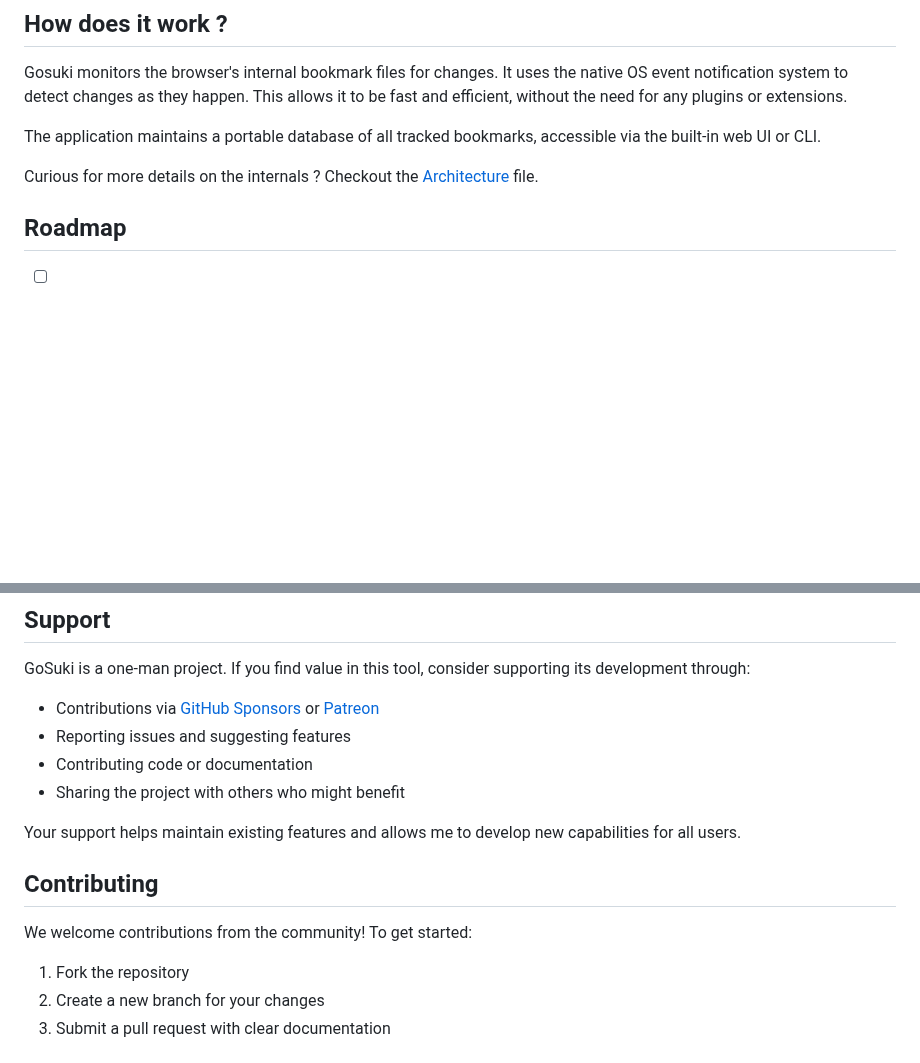
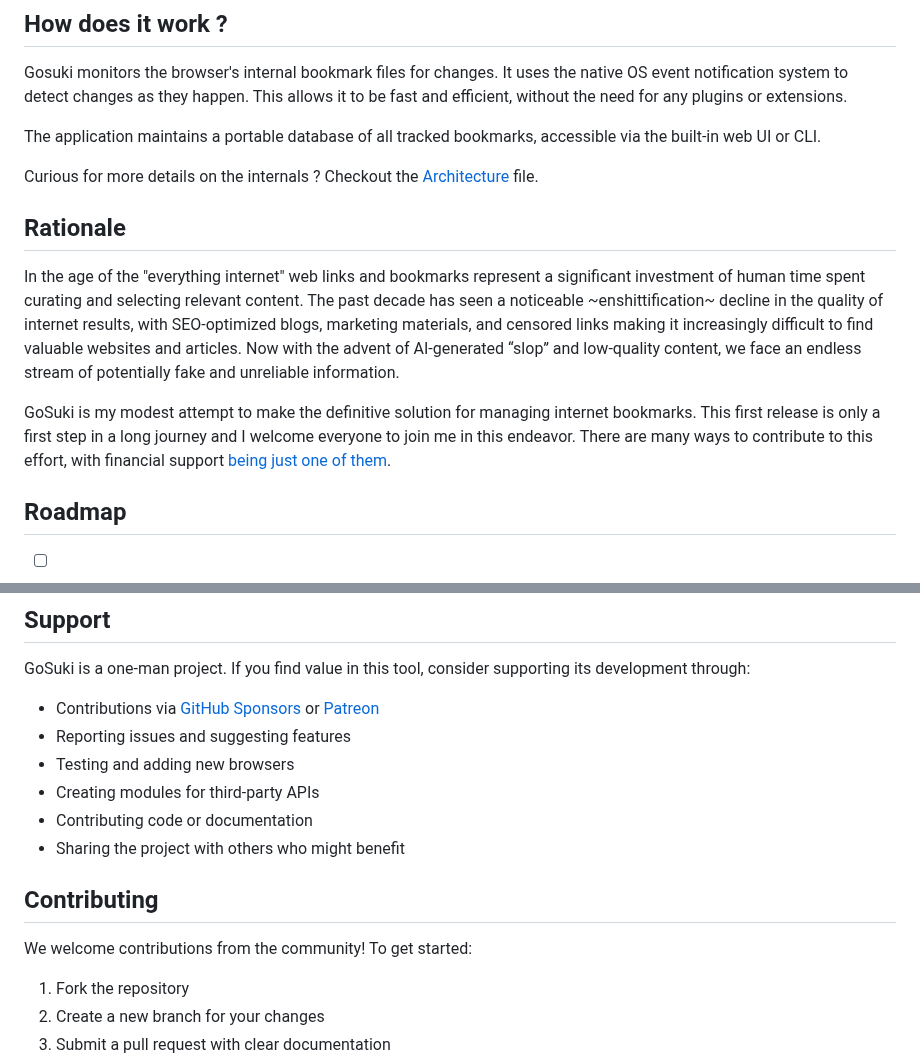
Before and after one commit to neuroradiology/gosuki, a Markdown page: README.md, 2 parts joined by grey strips. Rendered like a GitHub page; blank space fills up the shorter version.

Commit message:
chore: readme

```diff
--- a/README.md
+++ b/README.md
@@ -129,10 +129,12 @@ The application maintains a portable database of all tracked bookmarks, accessib
 
 Curious for more details on the internals ? Checkout the [Architecture](docs/internal/architecture.md) file.
 
-<!-- ## Rationale -->
-<!-- TODO -->
-<!-- Explain the reasons I made gosuki -->
-<!-- Redirect to the comparaison matrix with other projects -->
+## Rationale
+
+In the age of the "everything internet" web links and bookmarks represent a significant investment of human time spent curating and selecting relevant content. The past decade has seen a noticeable ~enshittification~ decline in the quality of internet results, with SEO-optimized blogs, marketing materials, and censored links making it increasingly difficult to find valuable websites and articles. Now with the advent of AI-generated “slop” and low-quality content, we face an  endless stream of potentially  fake and unreliable information.
+
+GoSuki is my modest attempt to make the definitive solution for managing internet bookmarks. This first release is only a first step in a long journey and I welcome everyone to join me in this endeavor. There are many ways to contribute to this effort, with financial support [being just one of them](#support).
+
 
 ## Roadmap
 
@@ -153,13 +155,16 @@ GoSuki is a one-man project. If you find value in this tool, consider supporting
 
 - Contributions via [GitHub Sponsors](https://github.com/sponsors/blob42) or [Patreon](https://www.patreon.com/c/GoSuki)
 - Reporting issues and suggesting features
+- Testing and adding new browsers
+- Creating modules for third-party APIs
 - Contributing code or documentation
 - Sharing the project with others who might benefit
 
-Your support helps maintain existing features and allows me to develop new capabilities for all users.
 
 ## Contributing
+
 We welcome contributions from the community! To get started:
+
 1. Fork the repository
 2. Create a new branch for your changes
 3. Submit a pull request with clear documentation
```
